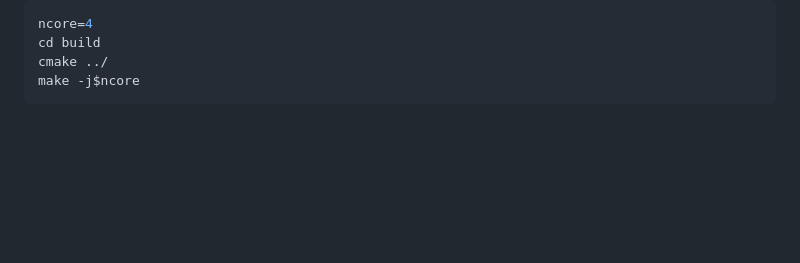
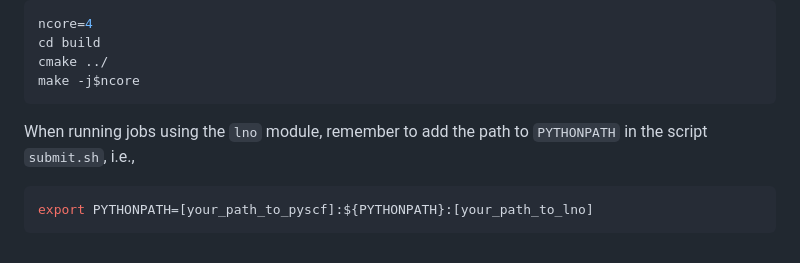
Before and after one commit to ye-chem-group/tutorial, a Markdown page: onboard/zaratan/primer.md, the part around the change. Rendered like a GitHub page; blank space fills up the shorter version.

Commit message:
add instructions on lno

````diff
--- a/onboard/zaratan/primer.md
+++ b/onboard/zaratan/primer.md
@@ -117,3 +117,7 @@ cd build
 cmake ../
 make -j$ncore
 ```
+When running jobs using the `lno` module, remember to add the path to `PYTHONPATH` in the script `submit.sh`, i.e.,
+```shell
+export PYTHONPATH=[your_path_to_pyscf]:${PYTHONPATH}:[your_path_to_lno]
+```
````
